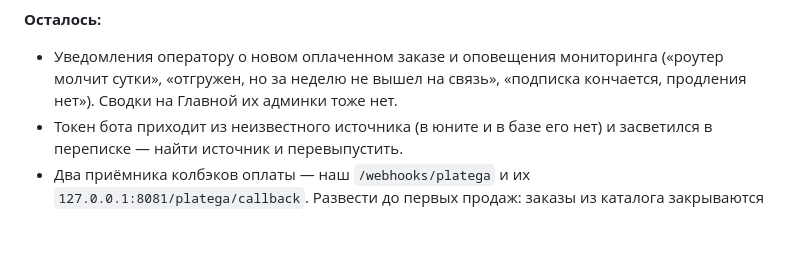
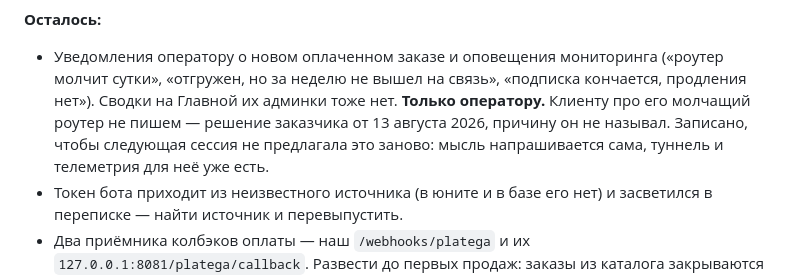
Before and after one commit to UnionUnllimited/botik, a Markdown page: docs/state.md, the part around the change. Drawn GitHub-style; blank space fills up the shorter version.

Commit message:
Клиенту про молчащий роутер не пишем — решение записано
Мысль напрашивается сама: туннель и телеметрия уже есть, состояние связи
известно раньше клиента. Поэтому без записи следующая сессия предложит
это снова — как предложил я.

Алерт оператору остаётся, меняется только адресат.

Co-Authored-By: Claude Opus 5 <noreply@anthropic.com>

```diff
--- a/docs/state.md
+++ b/docs/state.md
@@ -576,6 +576,10 @@ lucide: `router` и `shopping-bag` там нет, и пункт молча ос
   * Уведомления оператору о новом оплаченном заказе и оповещения мониторинга
     («роутер молчит сутки», «отгружен, но за неделю не вышел на связь»,
     «подписка кончается, продления нет»). Сводки на Главной их админки тоже нет.
+    **Только оператору.** Клиенту про его молчащий роутер не пишем — решение
+    заказчика от 13 августа 2026, причину он не называл. Записано, чтобы
+    следующая сессия не предлагала это заново: мысль напрашивается сама,
+    туннель и телеметрия для неё уже есть.
   * Токен бота приходит из неизвестного источника (в юните и в базе его нет)
     и засветился в переписке — найти источник и перевыпустить.
   * Два приёмника колбэков оплаты — наш `/webhooks/platega` и их
```
